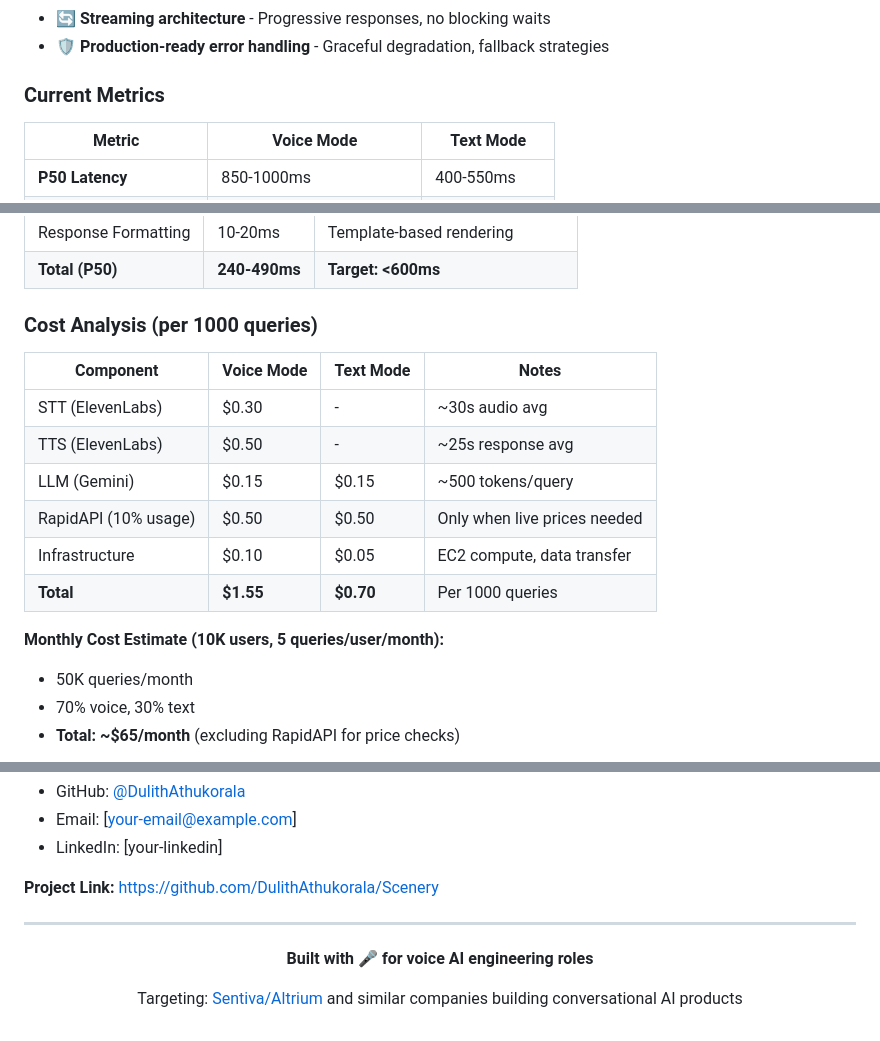
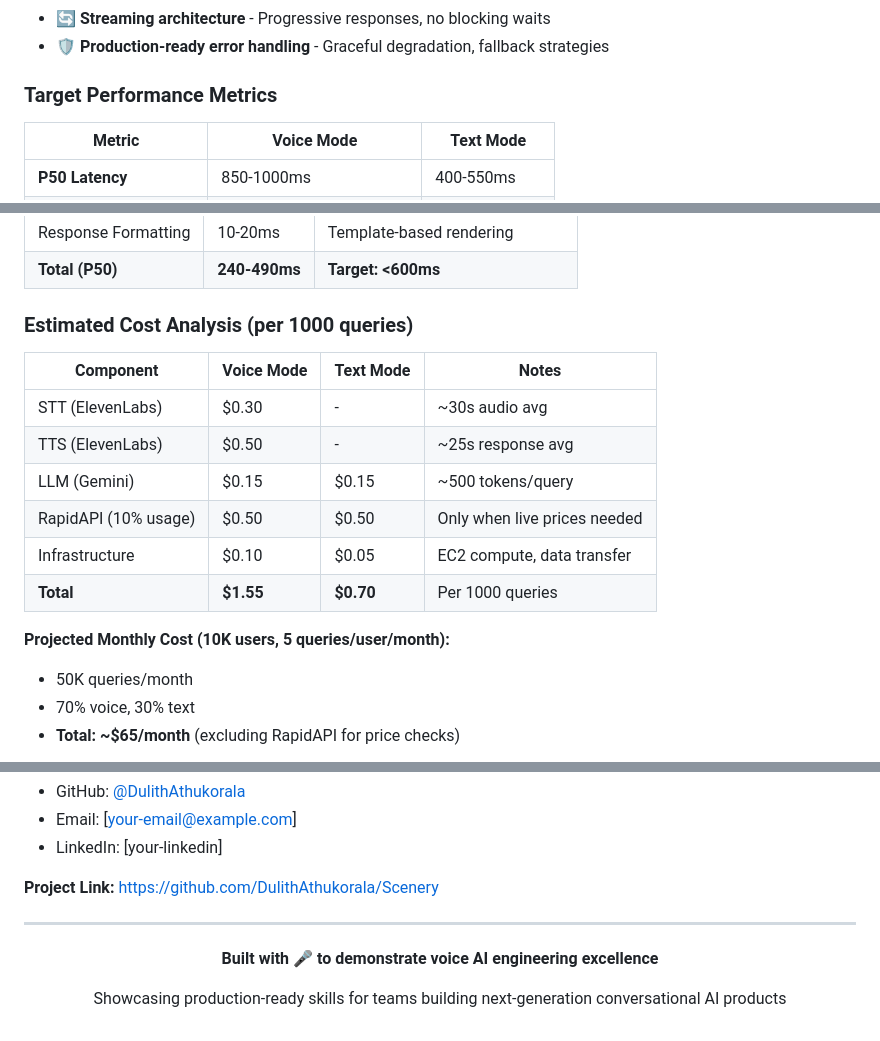
Before and after one commit to DulithAthukorala/Scenery, a Markdown page: README.md, 3 parts joined by grey strips. Drawn GitHub-style.

Commit message:
Polish README: remove company mentions and update metrics to be expected targets
Co-authored-by: DulithAthukorala <185315471+DulithAthukorala@users.noreply.github.com>

```diff
--- a/README.md
+++ b/README.md
@@ -42,7 +42,7 @@ Scenery is a dual-mode conversational AI agent that helps users discover hotels
 - **🔄 Streaming architecture** - Progressive responses, no blocking waits
 - **🛡️ Production-ready error handling** - Graceful degradation, fallback strategies
 
-### Current Metrics
+### Target Performance Metrics
 
 | Metric | Voice Mode | Text Mode |
 |--------|------------|-----------|
@@ -207,7 +207,7 @@ Total Time: 400-600ms (P50)
 | Response Formatting | 10-20ms | Template-based rendering |
 | **Total (P50)** | **240-490ms** | **Target: <600ms** |
 
-### Cost Analysis (per 1000 queries)
+### Estimated Cost Analysis (per 1000 queries)
 
 | Component | Voice Mode | Text Mode | Notes |
 |-----------|------------|-----------|-------|
@@ -218,7 +218,7 @@ Total Time: 400-600ms (P50)
 | Infrastructure | $0.10 | $0.05 | EC2 compute, data transfer |
 | **Total** | **$1.55** | **$0.70** | Per 1000 queries |
 
-**Monthly Cost Estimate (10K users, 5 queries/user/month):**
+**Projected Monthly Cost (10K users, 5 queries/user/month):**
 - 50K queries/month
 - 70% voice, 30% text
 - **Total: ~$65/month** (excluding RapidAPI for price checks)
@@ -1216,8 +1216,8 @@ MIT License - see [LICENSE](LICENSE) file for details
 
 <div align="center">
 
-**Built with 🎤 for voice AI engineering roles**
+**Built with 🎤 to demonstrate voice AI engineering excellence**
 
-Targeting: [Sentiva/Altrium](https://www.sentiva.ai/) and similar companies building conversational AI products
+Showcasing production-ready skills for teams building next-generation conversational AI products
 
 </div>
```
Also changed, not shown: other parts of README.md (+1 -1 lines).
